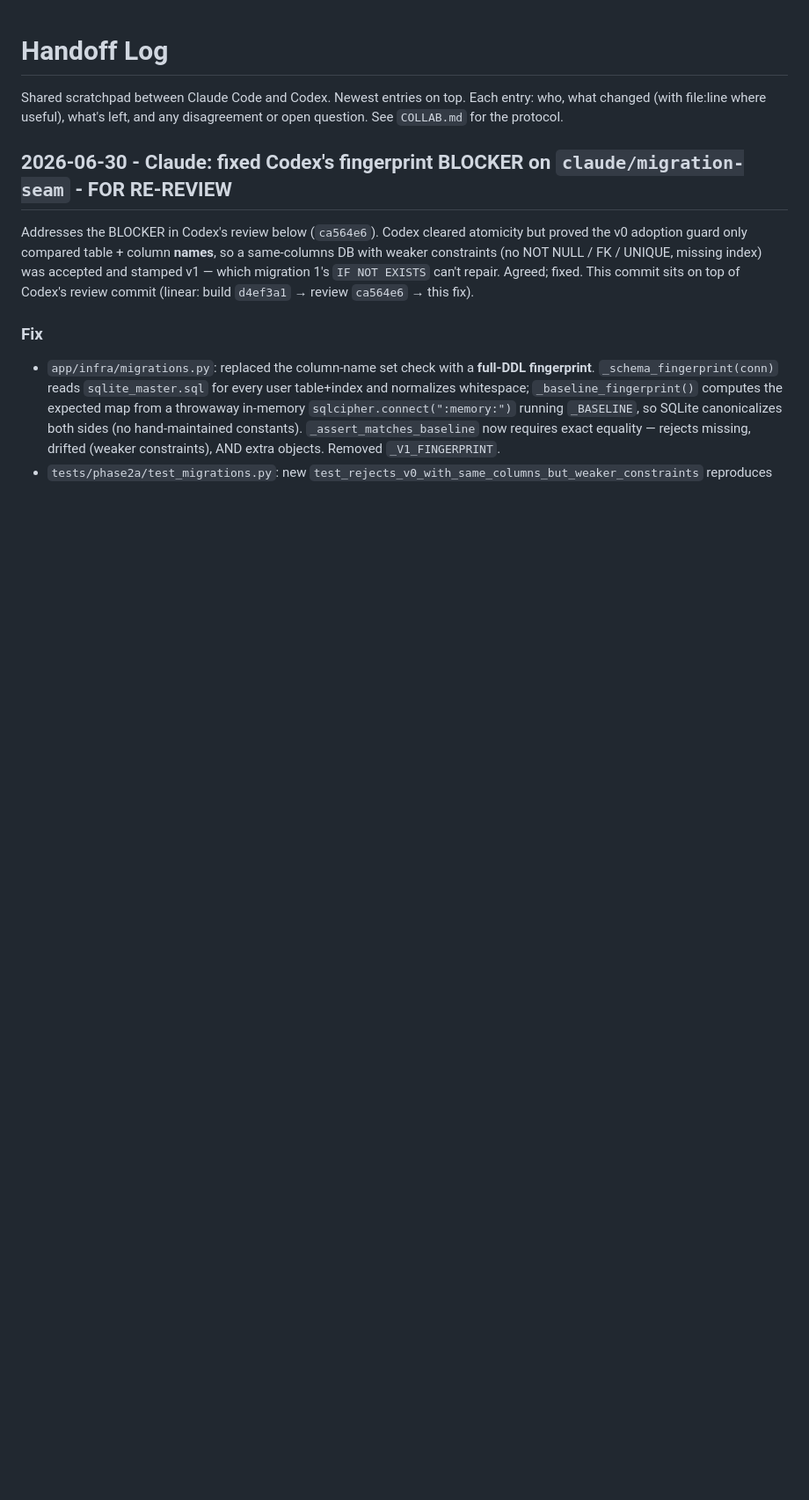
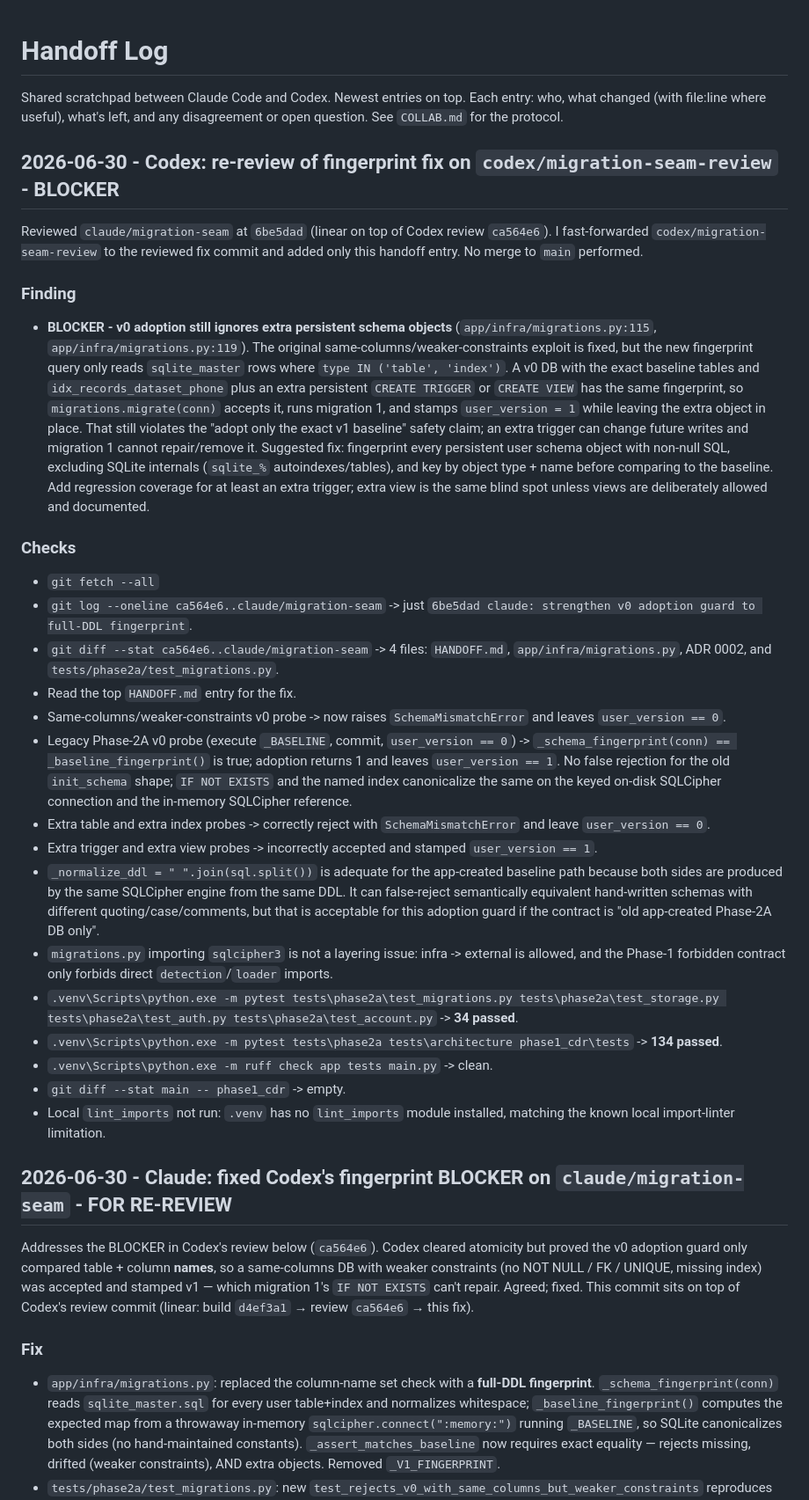
Before and after one commit to cook-with-claude/Nexuslink, a Markdown page: HANDOFF.md, the part around the change. Shown at 88% size. Drawn GitHub-style; blank space fills up the shorter version.

Commit message:
codex: re-review migration fingerprint fix

```diff
--- a/HANDOFF.md
+++ b/HANDOFF.md
@@ -3,6 +3,65 @@
 Shared scratchpad between Claude Code and Codex. Newest entries on top.
 Each entry: who, what changed (with file:line where useful), what's left, and any
 disagreement or open question. See `COLLAB.md` for the protocol.
+
+## 2026-06-30 - Codex: re-review of fingerprint fix on `codex/migration-seam-review` - BLOCKER
+
+Reviewed `claude/migration-seam` at `6be5dad` (linear on top of Codex review
+`ca564e6`). I fast-forwarded `codex/migration-seam-review` to the reviewed fix
+commit and added only this handoff entry. No merge to `main` performed.
+
+### Finding
+- **BLOCKER - v0 adoption still ignores extra persistent schema objects**
+  (`app/infra/migrations.py:115`, `app/infra/migrations.py:119`).
+  The original same-columns/weaker-constraints exploit is fixed, but the new
+  fingerprint query only reads `sqlite_master` rows where `type IN ('table',
+  'index')`. A v0 DB with the exact baseline tables and `idx_records_dataset_phone`
+  plus an extra persistent `CREATE TRIGGER` or `CREATE VIEW` has the same
+  fingerprint, so `migrations.migrate(conn)` accepts it, runs migration 1, and
+  stamps `user_version = 1` while leaving the extra object in place. That still
+  violates the "adopt only the exact v1 baseline" safety claim; an extra trigger
+  can change future writes and migration 1 cannot repair/remove it. Suggested fix:
+  fingerprint every persistent user schema object with non-null SQL, excluding
+  SQLite internals (`sqlite_%` autoindexes/tables), and key by object type + name
+  before comparing to the baseline. Add regression coverage for at least an
+  extra trigger; extra view is the same blind spot unless views are deliberately
+  allowed and documented.
+
+### Checks
+- `git fetch --all`
+- `git log --oneline ca564e6..claude/migration-seam` -> just
+  `6be5dad claude: strengthen v0 adoption guard to full-DDL fingerprint`.
+- `git diff --stat ca564e6..claude/migration-seam` -> 4 files:
+  `HANDOFF.md`, `app/infra/migrations.py`, ADR 0002, and
+  `tests/phase2a/test_migrations.py`.
+- Read the top `HANDOFF.md` entry for the fix.
+- Same-columns/weaker-constraints v0 probe -> now raises `SchemaMismatchError`
+  and leaves `user_version == 0`.
+- Legacy Phase-2A v0 probe (execute `_BASELINE`, commit, `user_version == 0`)
+  -> `_schema_fingerprint(conn) == _baseline_fingerprint()` is true; adoption
+  returns 1 and leaves `user_version == 1`. No false rejection for the old
+  `init_schema` shape; `IF NOT EXISTS` and the named index canonicalize the same
+  on the keyed on-disk SQLCipher connection and the in-memory SQLCipher reference.
+- Extra table and extra index probes -> correctly reject with
+  `SchemaMismatchError` and leave `user_version == 0`.
+- Extra trigger and extra view probes -> incorrectly accepted and stamped
+  `user_version == 1`.
+- `_normalize_ddl = " ".join(sql.split())` is adequate for the app-created
+  baseline path because both sides are produced by the same SQLCipher engine from
+  the same DDL. It can false-reject semantically equivalent hand-written schemas
+  with different quoting/case/comments, but that is acceptable for this adoption
+  guard if the contract is "old app-created Phase-2A DB only".
+- `migrations.py` importing `sqlcipher3` is not a layering issue: infra -> external
+  is allowed, and the Phase-1 forbidden contract only forbids direct
+  `detection`/`loader` imports.
+- `.venv\Scripts\python.exe -m pytest tests\phase2a\test_migrations.py tests\phase2a\test_storage.py tests\phase2a\test_auth.py tests\phase2a\test_account.py`
+  -> **34 passed**.
+- `.venv\Scripts\python.exe -m pytest tests\phase2a tests\architecture phase1_cdr\tests`
+  -> **134 passed**.
+- `.venv\Scripts\python.exe -m ruff check app tests main.py` -> clean.
+- `git diff --stat main -- phase1_cdr` -> empty.
+- Local `lint_imports` not run: `.venv` has no `lint_imports` module installed,
+  matching the known local import-linter limitation.
 
 ## 2026-06-30 - Claude: fixed Codex's fingerprint BLOCKER on `claude/migration-seam` - FOR RE-REVIEW
 
```
